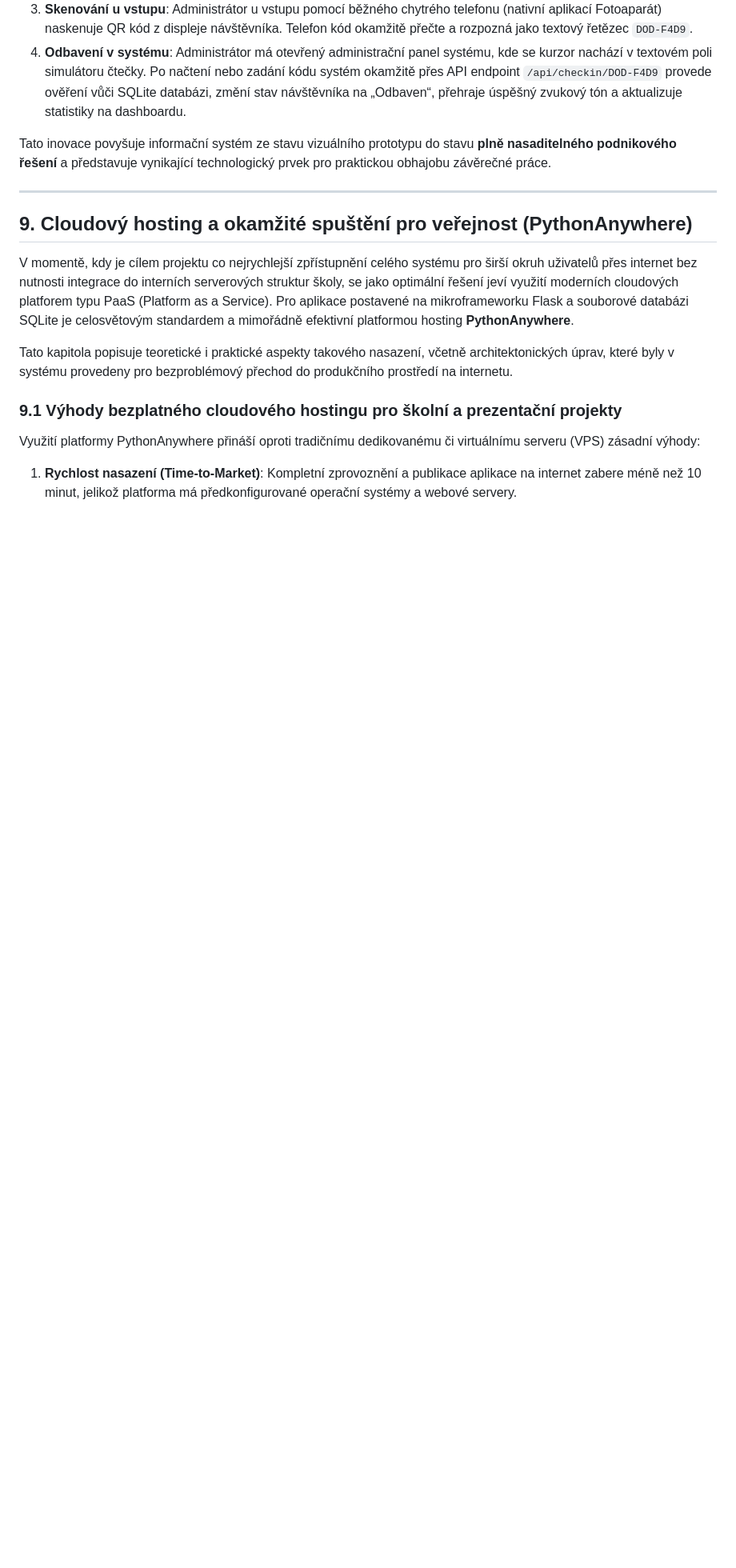
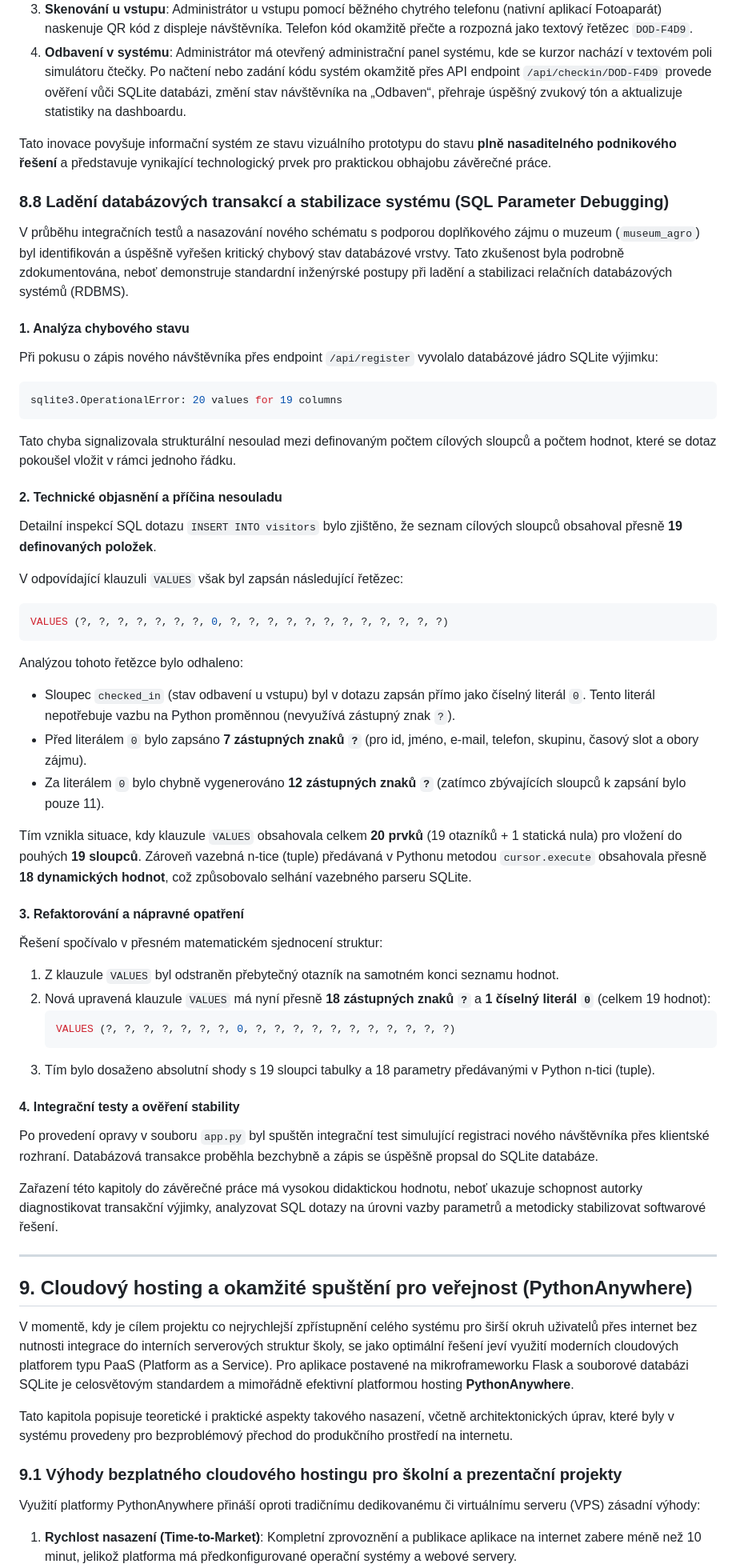
Before and after one commit to janakotlanova86/open-doors-registration, a Markdown page: vyvojovy_denik.md, the part around the change. Shown at 80% size. Drawn GitHub-style; blank space fills up the shorter version.

Commit message:
Dokumentace SQL bugfixu jako nová Kapitola 8.8 ve vývojovém deníku

````diff
--- a/vyvojovy_denik.md
+++ b/vyvojovy_denik.md
@@ -739,6 +739,47 @@ Zavedením reálného QR kódu byl kompletně uzavřen a zprovozněn logistický
 
 Tato inovace povyšuje informační systém ze stavu vizuálního prototypu do stavu **plně nasaditelného podnikového řešení** a představuje vynikající technologický prvek pro praktickou obhajobu závěrečné práce.
 
+### 8.8 Ladění databázových transakcí a stabilizace systému (SQL Parameter Debugging)
+
+V průběhu integračních testů a nasazování nového schématu s podporou doplňkového zájmu o muzeum (`museum_agro`) byl identifikován a úspěšně vyřešen kritický chybový stav databázové vrstvy. Tato zkušenost byla podrobně zdokumentována, neboť demonstruje standardní inženýrské postupy při ladění a stabilizaci relačních databázových systémů (RDBMS).
+
+#### 1. Analýza chybového stavu
+Při pokusu o zápis nového návštěvníka přes endpoint `/api/register` vyvolalo databázové jádro SQLite výjimku:
+```bash
+sqlite3.OperationalError: 20 values for 19 columns
+```
+
+Tato chyba signalizovala strukturální nesoulad mezi definovaným počtem cílových sloupců a počtem hodnot, které se dotaz pokoušel vložit v rámci jednoho řádku.
+
+#### 2. Technické objasnění a příčina nesouladu
+Detailní inspekcí SQL dotazu `INSERT INTO visitors` bylo zjištěno, že seznam cílových sloupců obsahoval přesně **19 definovaných položek**.
+
+V odpovídající klauzuli `VALUES` však byl zapsán následující řetězec:
+```sql
+VALUES (?, ?, ?, ?, ?, ?, ?, 0, ?, ?, ?, ?, ?, ?, ?, ?, ?, ?, ?, ?)
+```
+
+Analýzou tohoto řetězce bylo odhaleno:
+- Sloupec `checked_in` (stav odbavení u vstupu) byl v dotazu zapsán přímo jako číselný literál `0`. Tento literál nepotřebuje vazbu na Python proměnnou (nevyužívá zástupný znak `?`).
+- Před literálem `0` bylo zapsáno **7 zástupných znaků `?`** (pro id, jméno, e-mail, telefon, skupinu, časový slot a obory zájmu).
+- Za literálem `0` bylo chybně vygenerováno **12 zástupných znaků `?`** (zatímco zbývajících sloupců k zapsání bylo pouze 11).
+
+Tím vznikla situace, kdy klauzule `VALUES` obsahovala celkem **20 prvků** (19 otazníků + 1 statická nula) pro vložení do pouhých **19 sloupců**. Zároveň vazebná n-tice (tuple) předávaná v Pythonu metodou `cursor.execute` obsahovala přesně **18 dynamických hodnot**, což způsobovalo selhání vazebného parseru SQLite.
+
+#### 3. Refaktorování a nápravné opatření
+Řešení spočívalo v přesném matematickém sjednocení struktur:
+1. Z klauzule `VALUES` byl odstraněn přebytečný otazník na samotném konci seznamu hodnot.
+2. Nová upravená klauzule `VALUES` má nyní přesně **18 zástupných znaků `?`** a **1 číselný literál `0`** (celkem 19 hodnot):
+   ```sql
+   VALUES (?, ?, ?, ?, ?, ?, ?, 0, ?, ?, ?, ?, ?, ?, ?, ?, ?, ?, ?)
+   ```
+3. Tím bylo dosaženo absolutní shody s 19 sloupci tabulky a 18 parametry předávanými v Python n-tici (tuple).
+
+#### 4. Integrační testy a ověření stability
+Po provedení opravy v souboru `app.py` byl spuštěn integrační test simulující registraci nového návštěvníka přes klientské rozhraní. Databázová transakce proběhla bezchybně a zápis se úspěšně propsal do SQLite databáze.
+
+Zařazení této kapitoly do závěrečné práce má vysokou didaktickou hodnotu, neboť ukazuje schopnost autorky diagnostikovat transakční výjimky, analyzovat SQL dotazy na úrovni vazby parametrů a metodicky stabilizovat softwarové řešení.
+
 ---
 
 ## 9. Cloudový hosting a okamžité spuštění pro veřejnost (PythonAnywhere)
````
